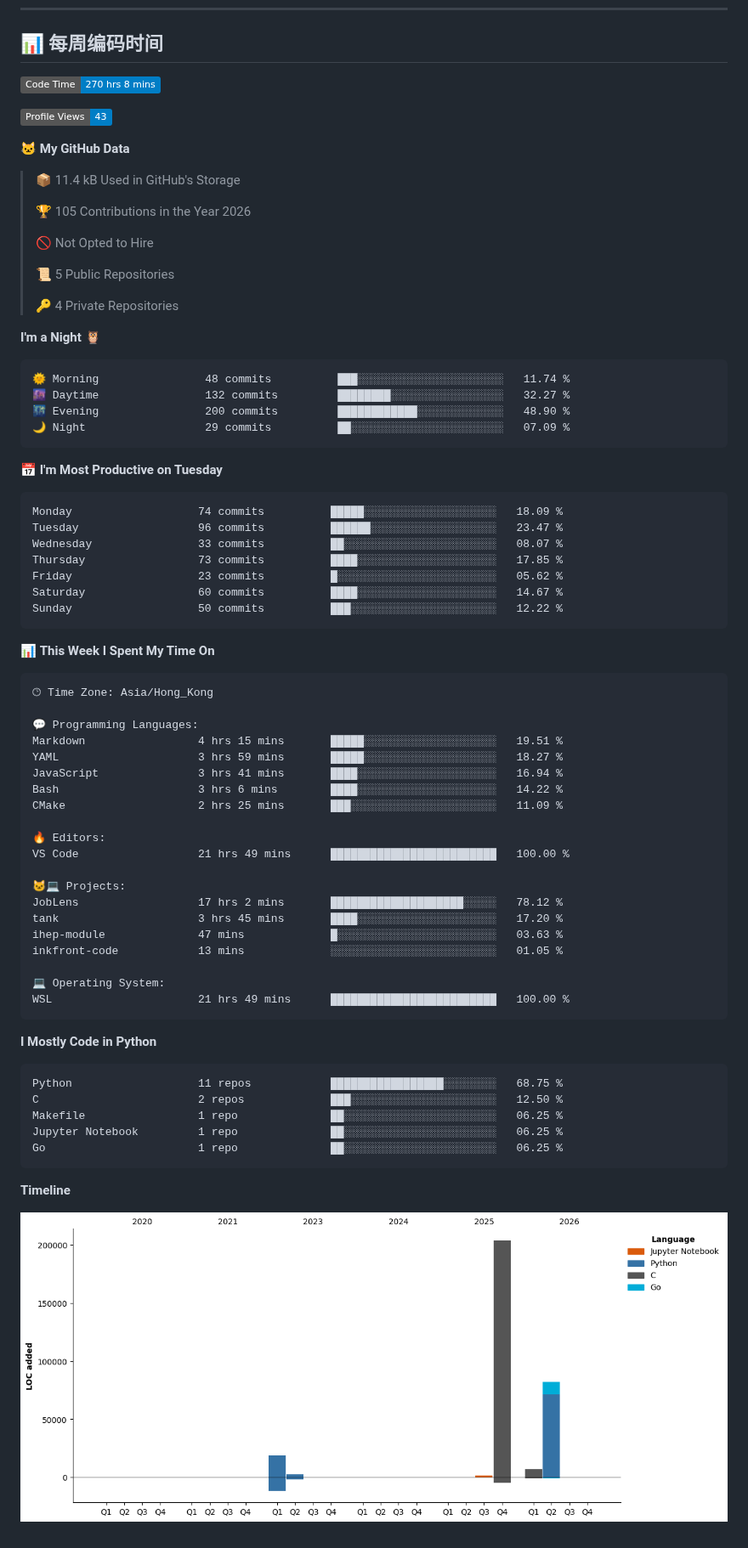
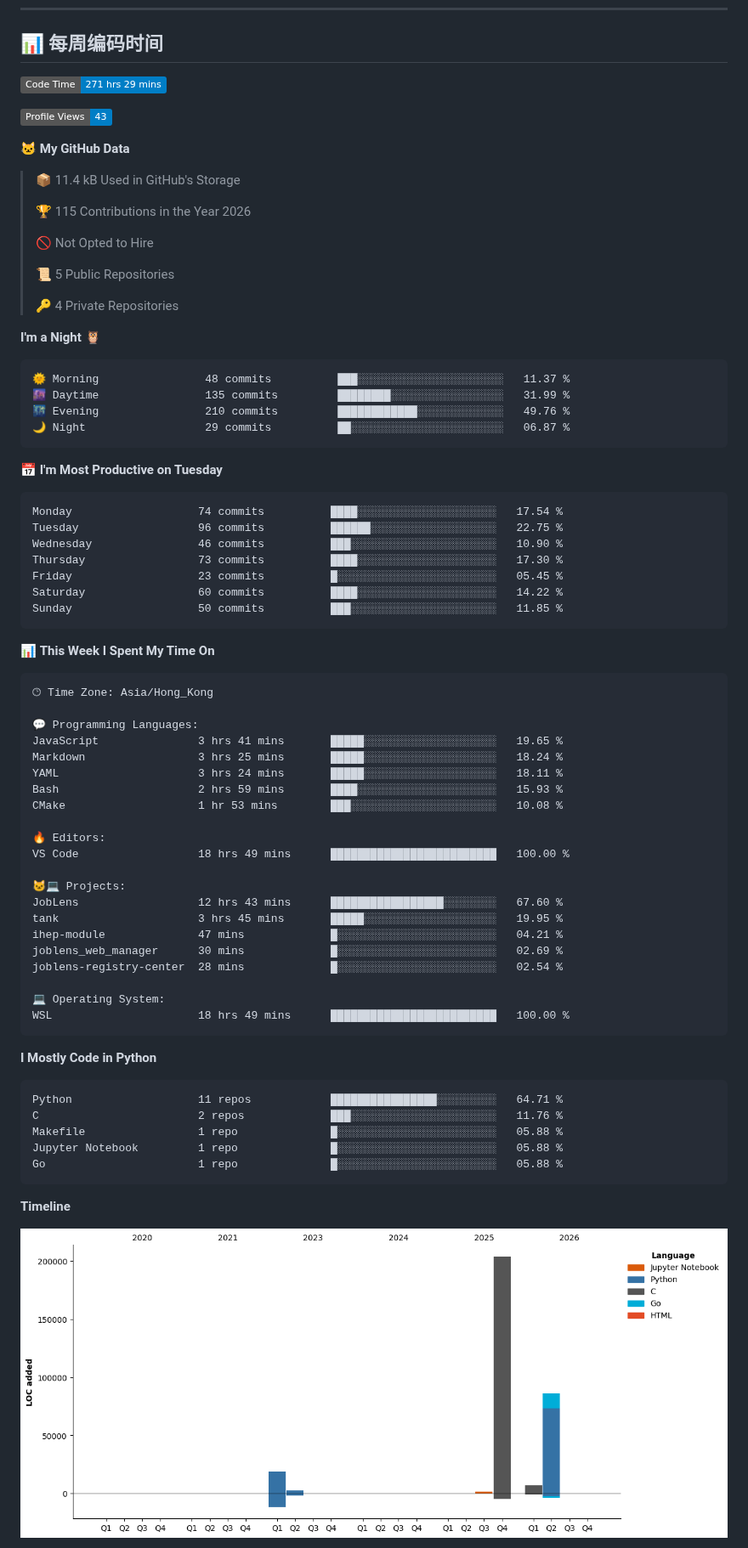
Before and after one commit to nowzycc/nowzycc, a Markdown page: README.md, the part around one of its changes. Shown at 85% size. GitHub-like rendering; pictures changed too: assets/bar_graph.png; badges without logos.

Commit message:
Updated with Dev Metrics

````diff
--- a/README.md
+++ b/README.md
@@ -63,7 +63,7 @@
 
 ## 📊 每周编码时间
 <!--START_SECTION:waka-->
-![Code Time](http://img.shields.io/badge/Code%20Time-270%20hrs%208%20mins-blue?style=flat)
+![Code Time](http://img.shields.io/badge/Code%20Time-271%20hrs%2029%20mins-blue?style=flat)
 
 ![Profile Views](http://img.shields.io/badge/Profile%20Views-43-blue?style=flat)
 
@@ -71,7 +71,7 @@
 
 > 📦 11.4 kB Used in GitHub's Storage
  >
-> 🏆 105 Contributions in the Year 2026
+> 🏆 115 Contributions in the Year 2026
  >
 > 🚫 Not Opted to Hire
  >
@@ -82,21 +82,21 @@
 **I'm a Night 🦉**
 
 ```text
-🌞 Morning                48 commits          ███░░░░░░░░░░░░░░░░░░░░░░   11.74 %
-🌆 Daytime                132 commits         ████████░░░░░░░░░░░░░░░░░   32.27 %
-🌃 Evening                200 commits         ████████████░░░░░░░░░░░░░   48.90 %
-🌙 Night                  29 commits          ██░░░░░░░░░░░░░░░░░░░░░░░   07.09 %
+🌞 Morning                48 commits          ███░░░░░░░░░░░░░░░░░░░░░░   11.37 %
+🌆 Daytime                135 commits         ████████░░░░░░░░░░░░░░░░░   31.99 %
+🌃 Evening                210 commits         ████████████░░░░░░░░░░░░░   49.76 %
+🌙 Night                  29 commits          ██░░░░░░░░░░░░░░░░░░░░░░░   06.87 %
 ```
 📅 **I'm Most Productive on Tuesday**
 
 ```text
-Monday                   74 commits          █████░░░░░░░░░░░░░░░░░░░░   18.09 %
-Tuesday                  96 commits          ██████░░░░░░░░░░░░░░░░░░░   23.47 %
-Wednesday                33 commits          ██░░░░░░░░░░░░░░░░░░░░░░░   08.07 %
-Thursday                 73 commits          ████░░░░░░░░░░░░░░░░░░░░░   17.85 %
-Friday                   23 commits          █░░░░░░░░░░░░░░░░░░░░░░░░   05.62 %
-Saturday                 60 commits          ████░░░░░░░░░░░░░░░░░░░░░   14.67 %
-Sunday                   50 commits          ███░░░░░░░░░░░░░░░░░░░░░░   12.22 %
+Monday                   74 commits          ████░░░░░░░░░░░░░░░░░░░░░   17.54 %
+Tuesday                  96 commits          ██████░░░░░░░░░░░░░░░░░░░   22.75 %
+Wednesday                46 commits          ███░░░░░░░░░░░░░░░░░░░░░░   10.90 %
+Thursday                 73 commits          ████░░░░░░░░░░░░░░░░░░░░░   17.30 %
+Friday                   23 commits          █░░░░░░░░░░░░░░░░░░░░░░░░   05.45 %
+Saturday                 60 commits          ████░░░░░░░░░░░░░░░░░░░░░   14.22 %
+Sunday                   50 commits          ███░░░░░░░░░░░░░░░░░░░░░░   11.85 %
 ```
 
 
@@ -106,33 +106,34 @@ Sunday                   50 commits          ███░░░░░░░░
 🕑︎ Time Zone: Asia/Hong_Kong
 
 💬 Programming Languages:
-Markdown                 4 hrs 15 mins       █████░░░░░░░░░░░░░░░░░░░░   19.51 %
-YAML                     3 hrs 59 mins       █████░░░░░░░░░░░░░░░░░░░░   18.27 %
-JavaScript               3 hrs 41 mins       ████░░░░░░░░░░░░░░░░░░░░░   16.94 %
-Bash                     3 hrs 6 mins        ████░░░░░░░░░░░░░░░░░░░░░   14.22 %
-CMake                    2 hrs 25 mins       ███░░░░░░░░░░░░░░░░░░░░░░   11.09 %
+JavaScript               3 hrs 41 mins       █████░░░░░░░░░░░░░░░░░░░░   19.65 %
+Markdown                 3 hrs 25 mins       █████░░░░░░░░░░░░░░░░░░░░   18.24 %
+YAML                     3 hrs 24 mins       █████░░░░░░░░░░░░░░░░░░░░   18.11 %
+Bash                     2 hrs 59 mins       ████░░░░░░░░░░░░░░░░░░░░░   15.93 %
+CMake                    1 hr 53 mins        ███░░░░░░░░░░░░░░░░░░░░░░   10.08 %
 
 🔥 Editors:
-VS Code                  21 hrs 49 mins      █████████████████████████   100.00 %
+VS Code                  18 hrs 49 mins      █████████████████████████   100.00 %
 
 🐱‍💻 Projects:
-JobLens                  17 hrs 2 mins       ████████████████████░░░░░   78.12 %
-tank                     3 hrs 45 mins       ████░░░░░░░░░░░░░░░░░░░░░   17.20 %
-ihep-module              47 mins             █░░░░░░░░░░░░░░░░░░░░░░░░   03.63 %
-inkfront-code            13 mins             ░░░░░░░░░░░░░░░░░░░░░░░░░   01.05 %
+JobLens                  12 hrs 43 mins      █████████████████░░░░░░░░   67.60 %
+tank                     3 hrs 45 mins       █████░░░░░░░░░░░░░░░░░░░░   19.95 %
+ihep-module              47 mins             █░░░░░░░░░░░░░░░░░░░░░░░░   04.21 %
+joblens_web_manager      30 mins             █░░░░░░░░░░░░░░░░░░░░░░░░   02.69 %
+joblens-registry-center  28 mins             █░░░░░░░░░░░░░░░░░░░░░░░░   02.54 %
 
 💻 Operating System:
-WSL                      21 hrs 49 mins      █████████████████████████   100.00 %
+WSL                      18 hrs 49 mins      █████████████████████████   100.00 %
 ```
 
 **I Mostly Code in Python**
 
 ```text
-Python                   11 repos            █████████████████░░░░░░░░   68.75 %
-C                        2 repos             ███░░░░░░░░░░░░░░░░░░░░░░   12.50 %
-Makefile                 1 repo              ██░░░░░░░░░░░░░░░░░░░░░░░   06.25 %
-Jupyter Notebook         1 repo              ██░░░░░░░░░░░░░░░░░░░░░░░   06.25 %
-Go                       1 repo              ██░░░░░░░░░░░░░░░░░░░░░░░   06.25 %
+Python                   11 repos            ████████████████░░░░░░░░░   64.71 %
+C                        2 repos             ███░░░░░░░░░░░░░░░░░░░░░░   11.76 %
+Makefile                 1 repo              █░░░░░░░░░░░░░░░░░░░░░░░░   05.88 %
+Jupyter Notebook         1 repo              █░░░░░░░░░░░░░░░░░░░░░░░░   05.88 %
+Go                       1 repo              █░░░░░░░░░░░░░░░░░░░░░░░░   05.88 %
 ```
 
 
````
Also changed, not shown: other parts of README.md (+1 -1 lines).
